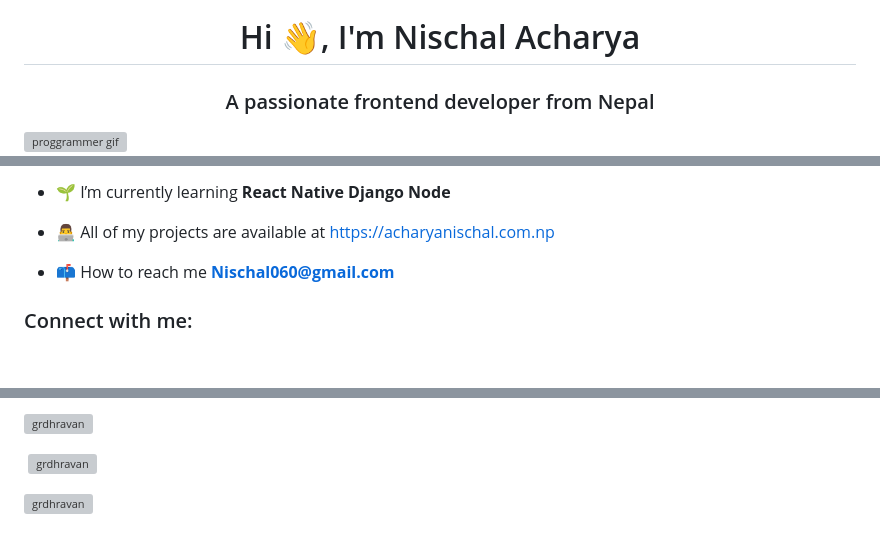
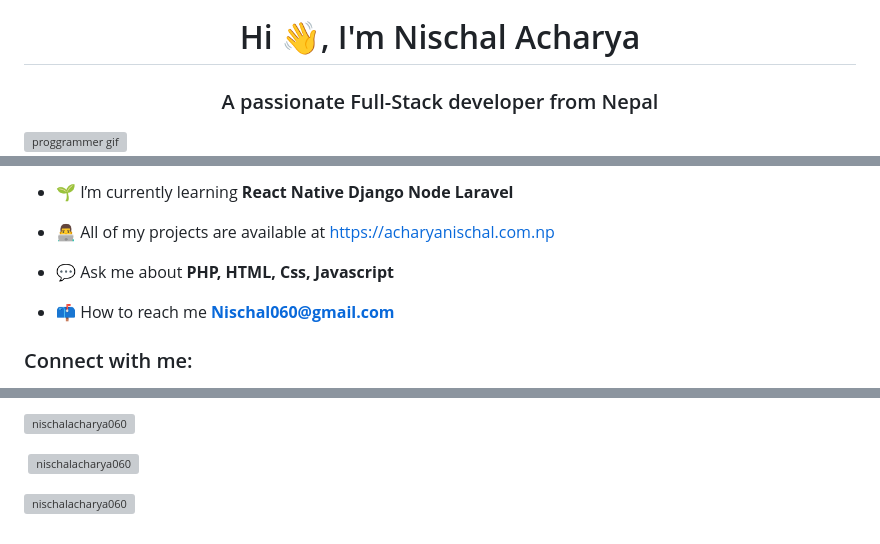
Before and after one commit to NischalAcharya060/nischalacharya.Project, a Markdown page: README.md, 3 parts joined by grey strips. Drawn GitHub-style; blank space fills up the shorter version; grey boxes are pictures that could not be loaded.

```diff
--- a/README.md
+++ b/README.md
@@ -1,6 +1,6 @@
 ![Nischal Banner](https://user-images.githubusercontent.com/88274356/215042994-88e1c793-8b47-46d4-a2f9-197352bd2e99.gif)
 
 <h1 align="center">Hi 👋, I'm Nischal Acharya</h1>
-<h3 align="center">A passionate frontend developer from Nepal</h3>
+<h3 align="center">A passionate Full-Stack developer from Nepal</h3>
 <img align="right" alt="proggrammer gif" width="400" src="https://media.tenor.com/flflC6GFzO8AAAAM/sultan-alrefaei-programmer.gif">
 
@@ -8,7 +7,9 @@
 
-- 🌱 I’m currently learning **React Native Django Node**
+- 🌱 I’m currently learning **React Native Django Node Laravel**
 
 - 👨‍💻 All of my projects are available at [https://acharyanischal.com.np](https://acharyanischal.com.np)
+
+- 💬 Ask me about **PHP, HTML, Css, Javascript**
 
 - 📫 How to reach me **Nischal060@gmail.com**
 
@@ -25,6 +27,6 @@
 
-<p><img align="left" src="https://github-readme-stats.vercel.app/api/top-langs?username=grdhravan&show_icons=true&locale=en&layout=compact" alt="grdhravan" /></p>
+<p><img align="left" src="https://github-readme-stats.vercel.app/api/top-langs?username=nischalacharya060&show_icons=true&locale=en&layout=compact" alt="nischalacharya060" /></p>
 
-<p>&nbsp;<img align="center" src="https://github-readme-stats.vercel.app/api?username=grdhravan&show_icons=true&locale=en" alt="grdhravan" /></p>
+<p>&nbsp;<img align="center" src="https://github-readme-stats.vercel.app/api?username=nischalacharya060&show_icons=true&locale=en" alt="nischalacharya060" /></p>
 
-<p><img align="center" src="https://github-readme-streak-stats.herokuapp.com/?user=grdhravan&" alt="grdhravan" /></p>
+<p><img align="center" src="https://github-readme-streak-stats.herokuapp.com/?user=nischalacharya060&" alt="nischalacharya060" /></p>
```
Also changed, not shown: other parts of README.md (+5 -5 lines).
